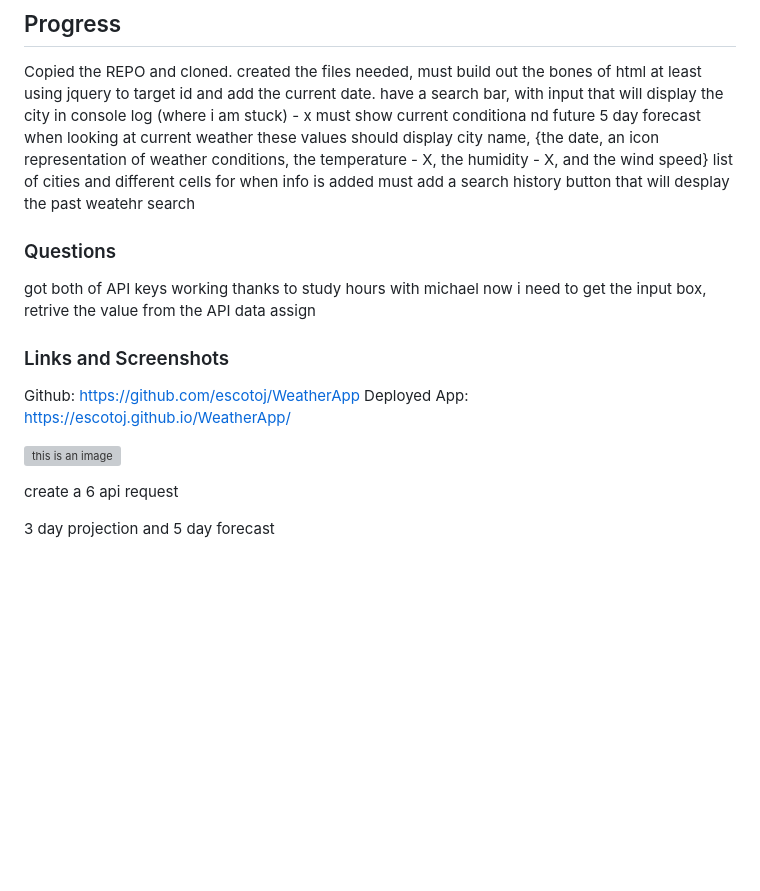
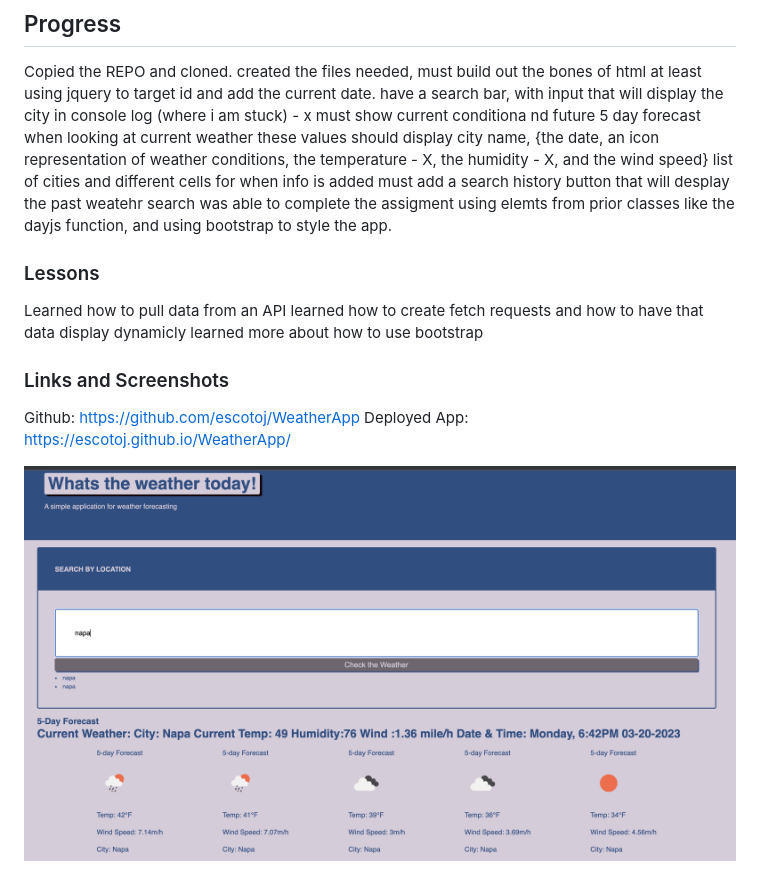
Before and after one commit to escotoj/WeatherApp, a Markdown page: README.md, the part around the change. GitHub-like rendering; pictures changed too: weatherApp.png (added); blank space fills up the shorter version; grey boxes are pictures that could not be loaded.

Commit message:
added screenshot and added finishing touch

```diff
--- a/README.md
+++ b/README.md
@@ -12,20 +12,18 @@ must show current conditiona nd future 5 day forecast
 when looking at current weather these values should display city name, {the date, an icon representation of weather conditions, the temperature - X, the humidity - X, and the wind speed}
 list of cities and different cells for when info is added
 must add a search history button that will desplay the past weatehr search
+was able to complete the assigment using elemts from prior classes like the dayjs function, and using bootstrap to style the app.
+
+### Lessons
+Learned how to pull data from an API
+learned how to create fetch requests and how to have that data display dynamicly
+learned more about how to use bootstrap
 
 
-### Questions
-got both of API keys working thanks to study hours with michael
-now i need to get the input box, retrive the value from the API data
-assign
 
 
 ### Links and Screenshots
 Github: https://github.com/escotoj/WeatherApp
 Deployed App: https://escotoj.github.io/WeatherApp/
 
-![this is an image](hw5.png)
-
-create a 6 api request
-
-3 day projection and 5 day forecast
+![this is an image](weatherApp.png)
```
Also changed, not shown: 1 other file.
